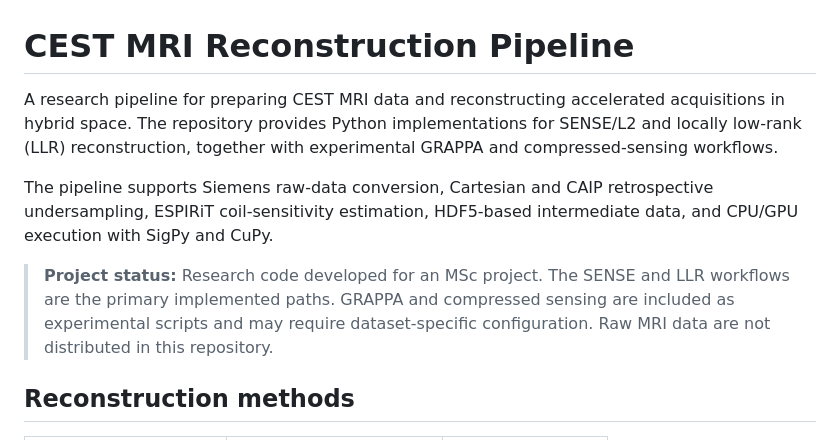
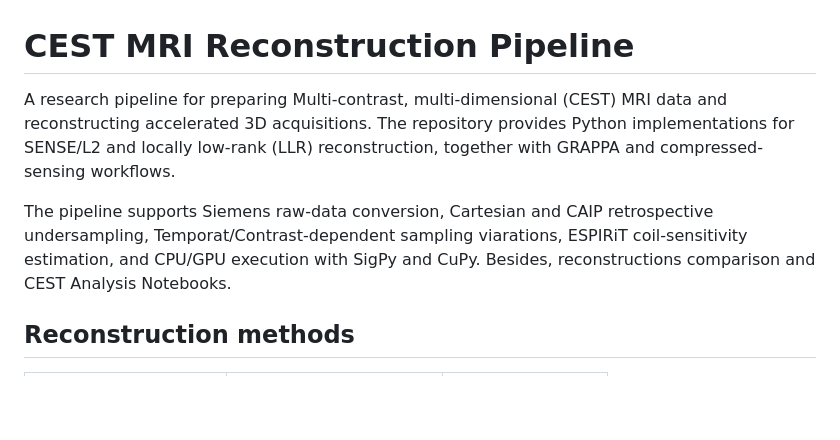
Before and after one commit to AlhaidariAziz/CEST-MRI-Recon-Pipeline, a Markdown page: README.md, the part around the change. Drawn GitHub-style; blank space fills up the shorter version.

Commit message:
Revise README for clarity on CEST MRI pipeline
Updated the README to clarify the pipeline's focus on Multi-contrast, multi-dimensional CEST MRI data and added details about retrospective undersampling methods and reconstruction comparison notebooks.

```diff
--- a/README.md
+++ b/README.md
@@ -1,18 +1,14 @@
 # CEST MRI Reconstruction Pipeline
 
-A research pipeline for preparing CEST MRI data and reconstructing accelerated
-acquisitions in hybrid space. The repository provides Python implementations
-for SENSE/L2 and locally low-rank (LLR) reconstruction, together with
-experimental GRAPPA and compressed-sensing workflows.
+A research pipeline for preparing Multi-contrast, multi-dimensional (CEST) MRI data
+and reconstructing accelerated 3D acquisitions. The repository provides
+Python implementations for SENSE/L2 and locally low-rank (LLR) reconstruction,
+together with GRAPPA and compressed-sensing workflows.
 
 The pipeline supports Siemens raw-data conversion, Cartesian and CAIP
-retrospective undersampling, ESPIRiT coil-sensitivity estimation, HDF5-based
-intermediate data, and CPU/GPU execution with SigPy and CuPy.
-
-> **Project status:** Research code developed for an MSc project. The SENSE and
-> LLR workflows are the primary implemented paths. GRAPPA and compressed
-> sensing are included as experimental scripts and may require dataset-specific
-> configuration. Raw MRI data are not distributed in this repository.
+retrospective undersampling, Temporat/Contrast-dependent sampling viarations,
+ESPIRiT coil-sensitivity estimation, and CPU/GPU execution with SigPy and CuPy.
+Besides, reconstructions comparison and CEST Analysis Notebooks.
 
 ## Reconstruction methods
 
```
